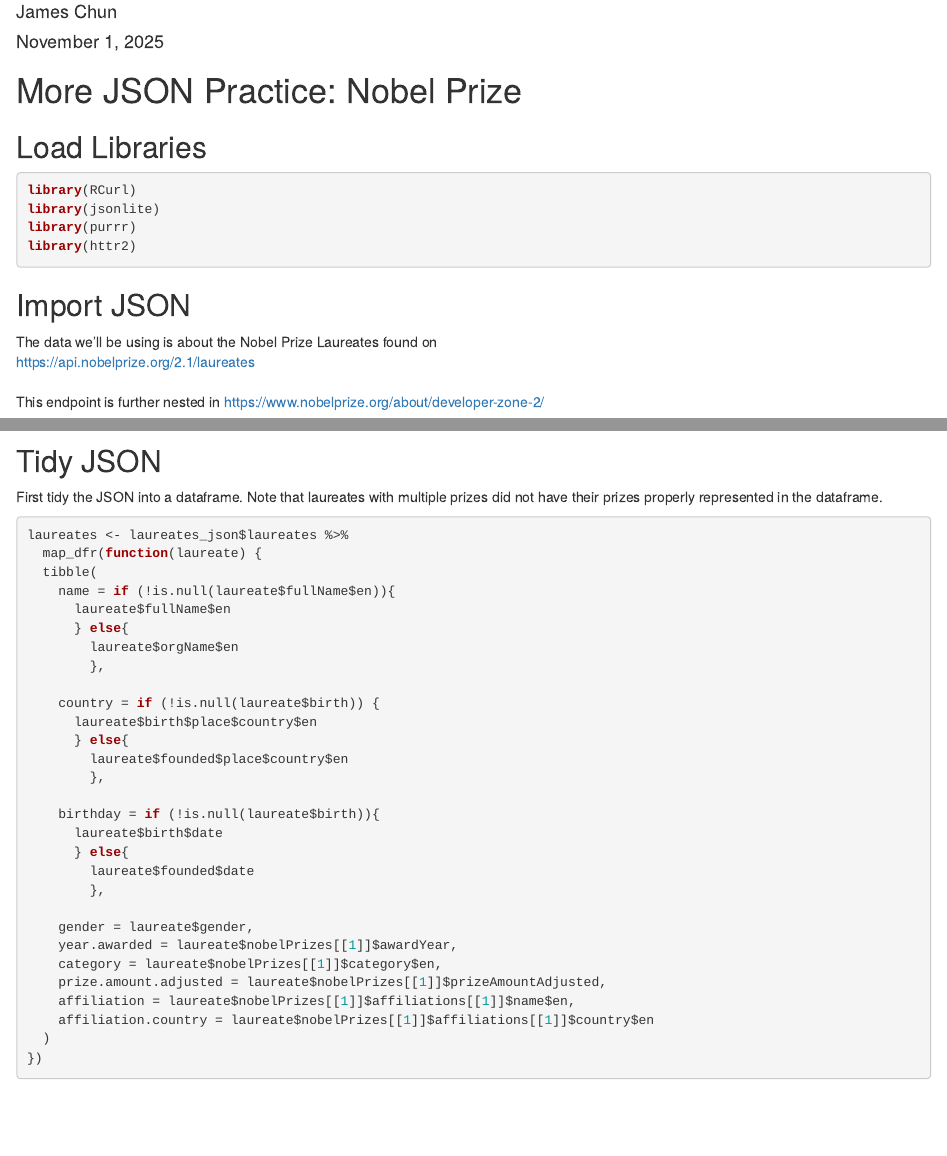
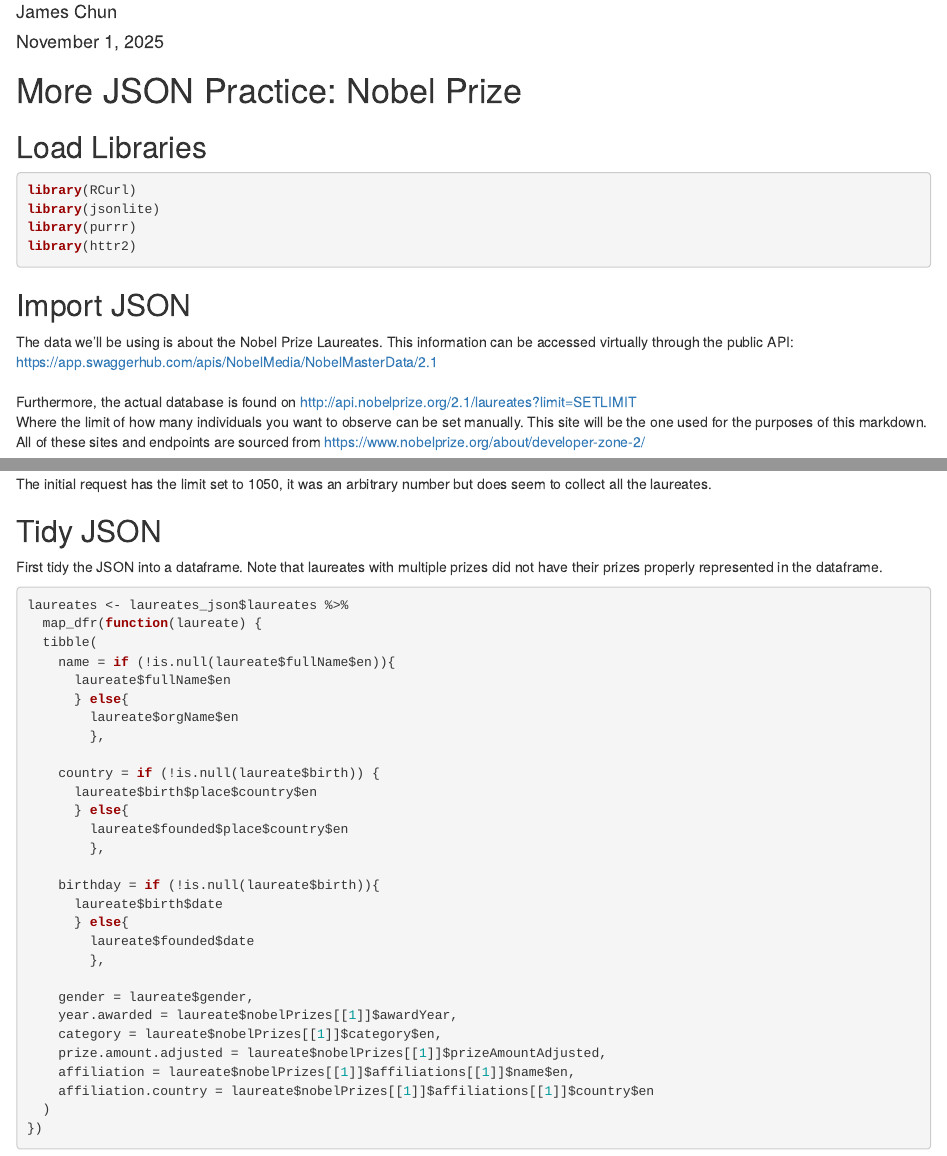
Before and after one commit to Ryungje/DATA607, an R Markdown document (Assignment 10/Assignment 10B/Assignment 10B.Rmd): the page in a window 1100 px wide, from 70 px down, and a second part further down, joined at a grey line. Rendered offline with R 4.5, knitr and Pandoc, with nearby package versions; some code elsewhere in the file could not run offline.

Commit message:
Updated some documentation for Import JSON

````diff
--- a/Assignment 10/Assignment 10B/Assignment 10B.Rmd
+++ b/Assignment 10/Assignment 10B/Assignment 10B.Rmd
@@ -20,12 +20,12 @@ library(httr2)
 ```
 
 ## Import JSON
-The data we'll be using is about the Nobel Prize Laureates found on
-<br>
-https://api.nobelprize.org/2.1/laureates
+The data we'll be using is about the Nobel Prize Laureates. This information can be accessed virtually through the public API: https://app.swaggerhub.com/apis/NobelMedia/NobelMasterData/2.1
 <br>
 <br>
-This endpoint is further nested in https://www.nobelprize.org/about/developer-zone-2/
+Furthermore, the actual database is found on http://api.nobelprize.org/2.1/laureates?limit=SETLIMIT
+<br>
+Where the limit of how many individuals you want to observe can be set manually. This site will be the one used for the purposes of this markdown. All of these sites and endpoints are sourced from https://www.nobelprize.org/about/developer-zone-2/
 
 ```{r}
 # Create url request
@@ -39,3 +40,4 @@ laureates_json <- resp %>%
+The initial request has the limit set to 1050, it was an arbitrary number but does seem to collect all the laureates.
 
 ## Tidy JSON
 First tidy the JSON into a dataframe. Note that laureates with multiple prizes did not have their prizes properly represented in the dataframe.
````
Also changed, not shown: Assignment 10/Assignment 10B/Assignment 10B.Rmd (3 more changed lines).
